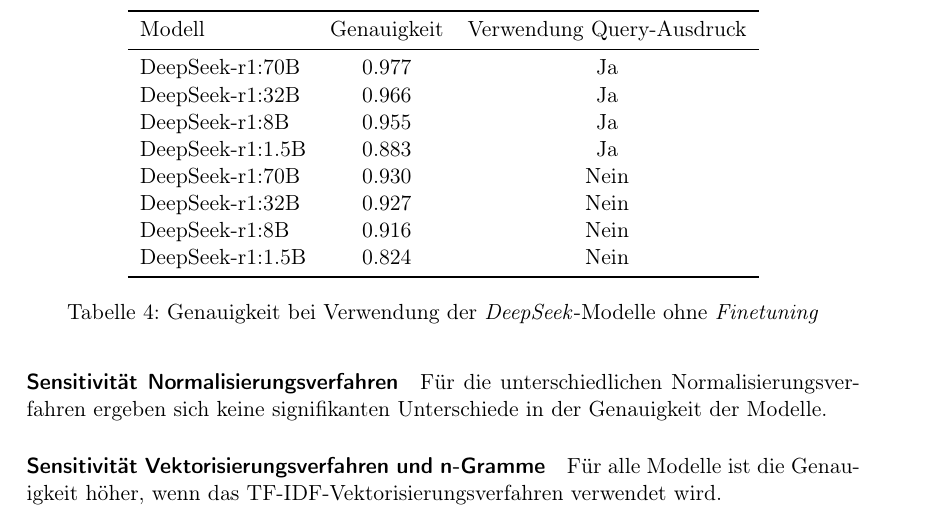
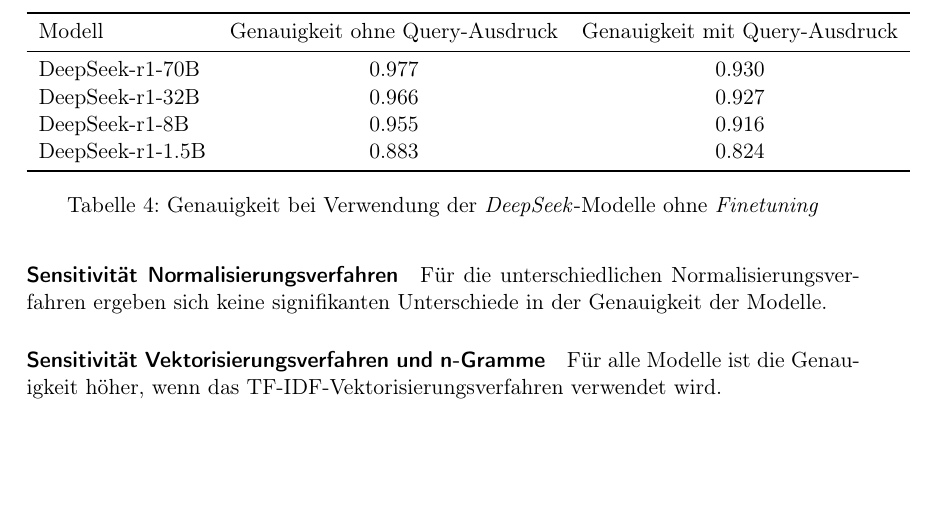
Before and after one commit to felLind/propra_webscience_ws24, a LaTeX document (Abschlussbericht/abschlussbericht-stimmungsanalyse-mit-twitter.tex, which reads Abschlussbericht/6-experimente.tex): part of page 12 of 21, cut at the place of the change, the shorter picture padded with empty space. Compiled offline with pdfLaTeX.

Commit message:
shortened deepseek results

```diff
--- a/Abschlussbericht/6-experimente.tex
+++ b/Abschlussbericht/6-experimente.tex
@@ -190,16 +190,12 @@
     \center
     \begin{tabular}{lcc}
         \toprule
-        Modell           & Genauigkeit & Verwendung Query-Ausdruck\\
+        Modell           & Genauigkeit ohne Query-Ausdruck & Genauigkeit mit Query-Ausdruck \\
         \midrule
-        DeepSeek-r1:70B  & 0.977       & Ja \\
-        DeepSeek-r1:32B  & 0.966       & Ja \\
-        DeepSeek-r1:8B   & 0.955       & Ja \\
-        DeepSeek-r1:1.5B & 0.883       & Ja \\
-        DeepSeek-r1:70B  & 0.930       & Nein \\
-        DeepSeek-r1:32B  & 0.927       & Nein \\
-        DeepSeek-r1:8B   & 0.916       & Nein \\
-        DeepSeek-r1:1.5B & 0.824       & Nein \\
+        DeepSeek-r1-70B  & 0.977                           &  0.930                         \\
+        DeepSeek-r1-32B  & 0.966                           &  0.927                         \\
+        DeepSeek-r1-8B   & 0.955                           &  0.916                         \\
+        DeepSeek-r1-1.5B & 0.883                           &  0.824                         \\
         \bottomrule
     \end{tabular}
     \caption{Genauigkeit bei Verwendung der \textit{DeepSeek}-Modelle ohne \textit{Finetuning}}
```
